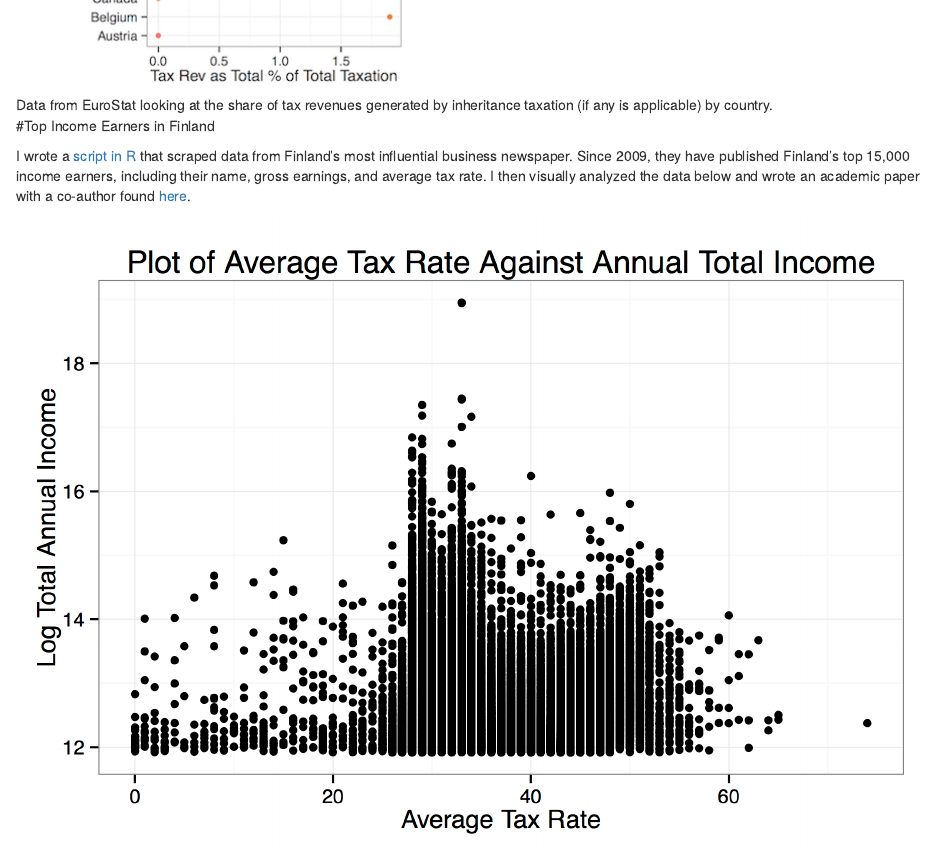
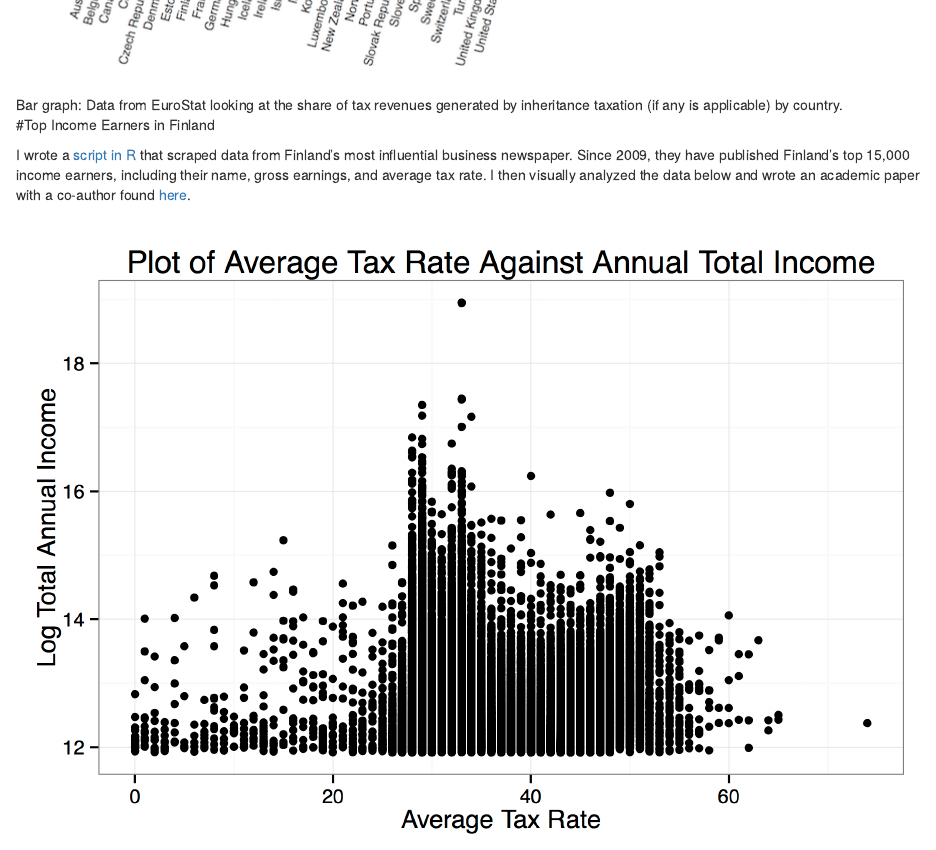
Before and after one commit to kylejott/portfolio, an R Markdown document (index.Rmd): the page in a window 1100 px wide, from 3080 px down before the commit and from 3790 px down after it. Rendered offline with R 4.5, knitr and Pandoc, with nearby package versions.

Commit message:
small sized graphis

```diff
--- a/index.Rmd
+++ b/index.Rmd
@@ -38,6 +38,8 @@ Looking at the two populist campaigns of Sanders and Cruz, I downloaded millions
 
 ![Data from EuroStat looking at the share of tax revenues generated by inheritance taxation (if any is applicable) by country.](inheritance4.png)
 
+![Bar graph: Data from EuroStat looking at the share of tax revenues generated by inheritance taxation (if any is applicable) by country.](inheritance3.png)
+
 #Top Income Earners in Finland
 
 I wrote a [script in R ](https://github.com/kylejott/Final_Project/blob/master/data_scraping.R) that scraped data from Finland's most influential business newspaper. Since 2009, they have published Finland's top 15,000 income earners, including their name, gross earnings, and average tax rate. I then visually analyzed the data below and wrote an academic paper with a co-author found [here](https://github.com/kylejott/Final_Project/blob/master/final_paper.pdf).
```
Also changed, not shown: inheritance3.png, 2 other files.
